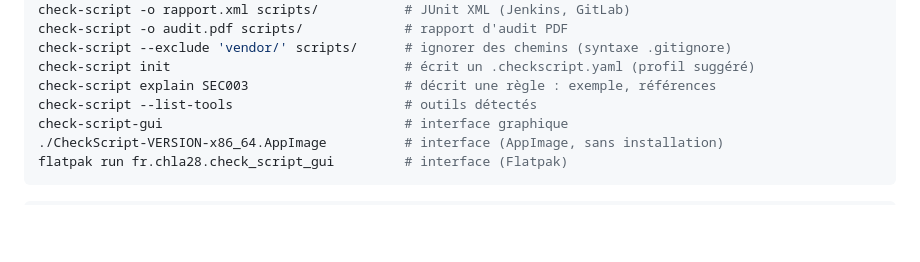
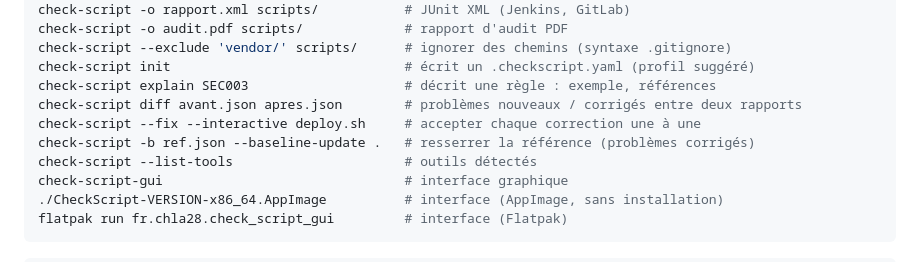
Before and after one commit to chla28/CheckScript, a Markdown page: README.fr.md, the part around one of its changes. GitHub-like rendering; blank space fills up the shorter version.

Commit message:
docs: diff, baseline-update, interactive fix and the new GUI features

```diff
--- a/README.fr.md
+++ b/README.fr.md
@@ -42,6 +42,9 @@ check-script -o audit.pdf scripts/             # rapport d'audit PDF
 check-script --exclude 'vendor/' scripts/      # ignorer des chemins (syntaxe .gitignore)
 check-script init                              # écrit un .checkscript.yaml (profil suggéré)
 check-script explain SEC003                    # décrit une règle : exemple, références
+check-script diff avant.json apres.json        # problèmes nouveaux / corrigés entre deux rapports
+check-script --fix --interactive deploy.sh     # accepter chaque correction une à une
+check-script -b ref.json --baseline-update .   # resserrer la référence (problèmes corrigés)
 check-script --list-tools                      # outils détectés
 check-script-gui                               # interface graphique
 ./CheckScript-VERSION-x86_64.AppImage          # interface (AppImage, sans installation)
```
Also changed, not shown: other parts of README.fr.md (+6 -0 lines), README.md (+9 -0 lines), doc/screenshots/comparaison.png (added), doc/screenshots/editeur.png (added), doc/screenshots/en/comparaison.png (added), doc/screenshots/en/editeur.png (added), doc/screenshots/en/regle-detail.png (added), doc/screenshots/regle-detail.png (added), 6 other files.
